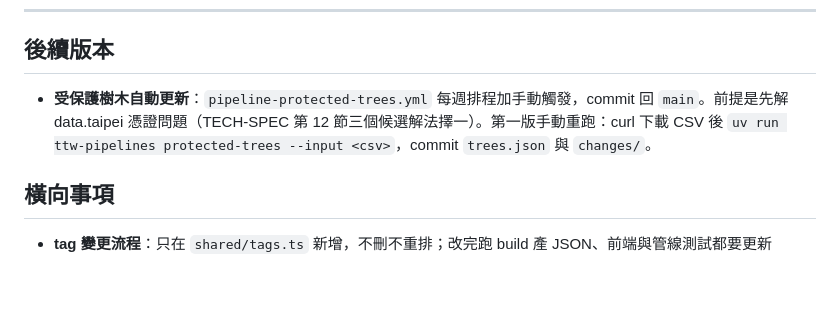
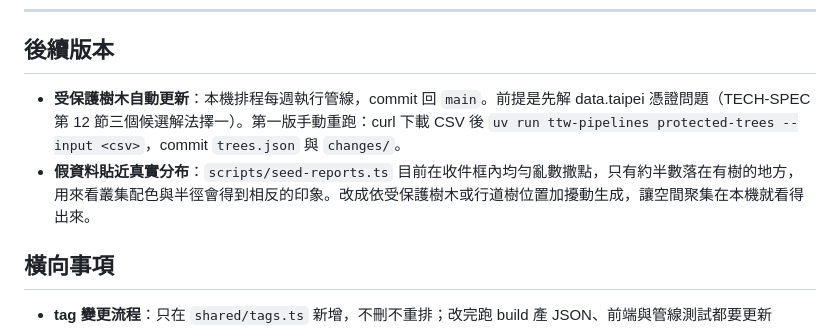
Before and after one commit to taipei-tree-watch/taipei-tree-watch, a Markdown page: docs/TASKS.md, the part around the change. Drawn GitHub-style; blank space fills up the shorter version.

Commit message:
Track realistic seed data as a follow-up and drop the stale workflow name
Co-Authored-By: Claude Fable 5.1 <noreply@anthropic.com>

```diff
--- a/docs/TASKS.md
+++ b/docs/TASKS.md
@@ -169,7 +169,8 @@
 
 ## 後續版本
 
-- **受保護樹木自動更新**：`pipeline-protected-trees.yml` 每週排程加手動觸發，commit 回 `main`。前提是先解 data.taipei 憑證問題（TECH-SPEC 第 12 節三個候選解法擇一）。第一版手動重跑：curl 下載 CSV 後 `uv run ttw-pipelines protected-trees --input <csv>`，commit `trees.json` 與 `changes/`。
+- **受保護樹木自動更新**：本機排程每週執行管線，commit 回 `main`。前提是先解 data.taipei 憑證問題（TECH-SPEC 第 12 節三個候選解法擇一）。第一版手動重跑：curl 下載 CSV 後 `uv run ttw-pipelines protected-trees --input <csv>`，commit `trees.json` 與 `changes/`。
+- **假資料貼近真實分布**：`scripts/seed-reports.ts` 目前在收件框內均勻亂數撒點，只有約半數落在有樹的地方，用來看叢集配色與半徑會得到相反的印象。改成依受保護樹木或行道樹位置加擾動生成，讓空間聚集在本機就看得出來。
 
 ## 橫向事項
 
```
